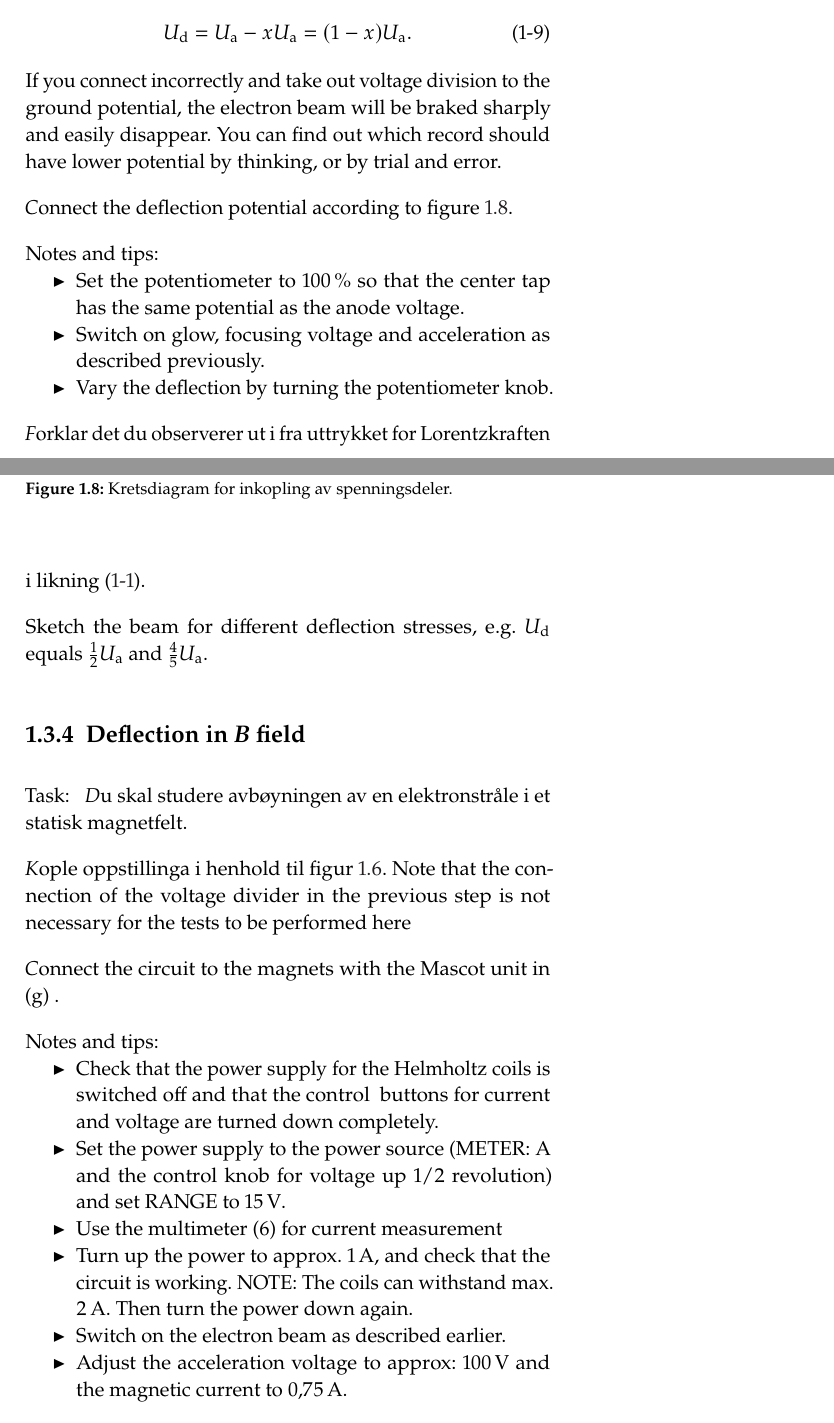
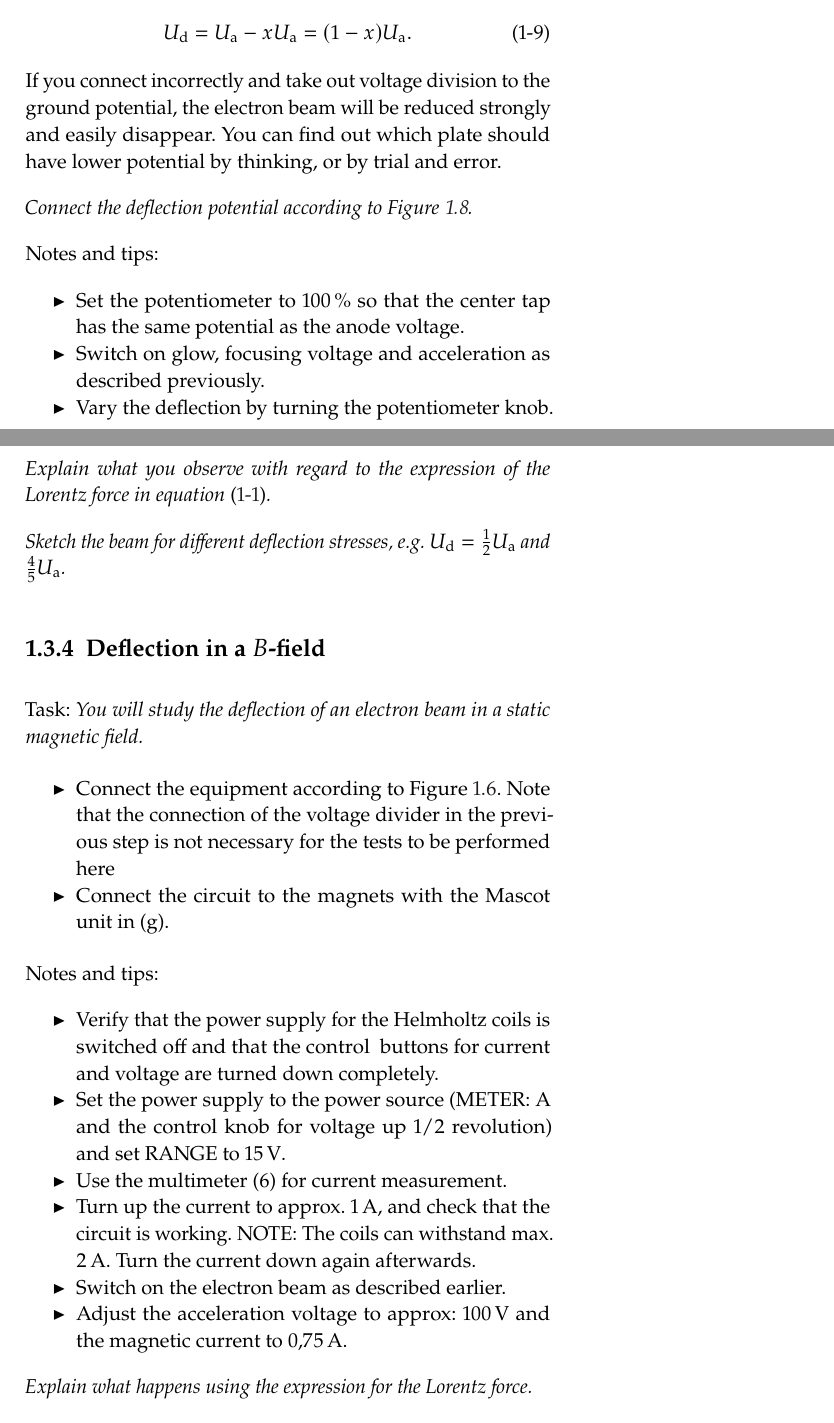
Before and after one commit to Northo/ElMag_translation, a LaTeX thesis (Elmag-labhefte-2021.tex, which reads tex/kapittel4_0_trans.tex): two parts of pages 14 and 15 of 17, joined at a grey line, cut so that both start at the same text. The pictures show the PDF file Elmag-labhefte-2021.pdf that the author committed with the source.

Commit message:
Finish ch 4

```diff
--- a/tex/kapittel4_0_trans.tex
+++ b/tex/kapittel4_0_trans.tex
@@ -691,2 +693,10 @@ In the setup so far, you have laid both deflection plates at the same voltage, n
+\begin{marginfigure}%[!ht]
+  \centering
+    \includegraphics[width=0.9\textwidth]{fig/spenningsdeler-new.pdf}
+    \caption{%
+        Circuit diagram for connecting the voltage divider.
+    }
+    \label{fig:spenningsdeler}
+\end{marginfigure}
 
 
@@ -696,47 +706,35 @@ The voltage divider consists of a precision potentiometer (Helipot) and is mount
         = U_\mathrm{a} - x U_\mathrm{a}
         = (1 - x) U_\mathrm{a}.
 \end{equation}
-If you connect incorrectly and take out voltage division to the ground potential, the electron beam will be braked sharply and easily disappear. You can find out which record should have lower potential by thinking, or by trial and error.
+If you connect incorrectly and take out voltage division to the ground potential, the electron beam will be reduced strongly and easily disappear. You can find out which plate should have lower potential by thinking, or by trial and error.
 
-{\emph Connect the deflection potential according to figure \ref{fig:spenningsdeler}.}
+\emph{Connect the deflection potential according to Figure \ref{fig:spenningsdeler}.}
 
-\begin{figure}[!ht]
-\RawFloats
-    \begin{center}
-    \includegraphics[width=0.6\textwidth]{fig/spenningsdeler-new.pdf}
-    \caption{%
-        Kretsdiagram for inkopling av spenningsdeler.
-    }
-    \label{fig:spenningsdeler}
-    \end{center}
-\end{figure}
 
 Notes and tips:
-\vspace{-4mm}
 \begin{itemize}
     \item Set the potentiometer to \SI{100}{\percent} so that the center tap has the same potential as the anode voltage.
     \item Switch on glow, focusing voltage and acceleration as described previously.
     \item Vary the deflection by turning the potentiometer knob.
 \end{itemize}
 
-{\emph Forklar det du observerer ut i fra uttrykket for Lorentzkraften i likning \eqref{eq:lorentz.lorentz}.
+\emph{Explain what you observe with regard to the expression of the Lorentz force in equation \eqref{eq:lorentz.lorentz}.}
 
-Sketch the beam for different deflection stresses, e.g. $U_\mathrm{d}$ equals $\half  U_\mathrm{a}$ and $\frac{4}{5} U_\mathrm{a}$.
-}
+\emph{Sketch the beam for different deflection stresses, e.g. $U_\mathrm{d} = \half  U_\mathrm{a}$ and $\frac{4}{5} U_\mathrm{a}$.}
 
 
-\subsection{Deflection in \textsl{B} field}
+
+\subsection{Deflection in a \(B\)-field}
 %%%%%%%%%%%%%%%%%%%%%%%%%%%%%%%%%%%%%%%%%
 
-Task: \ \
-{\emph Du skal studere avbøyningen av en elektronstråle i et statisk magnetfelt.}
+Task:
+\emph{You will study the deflection of an electron beam in a static magnetic field.}
 
 
-{\emph Kople oppstillinga i henhold til figur \ref{lorentz.fig7}. Note that the connection of the voltage divider in the previous step is not necessary for the tests to be performed here}
-
-{\emph Connect the circuit to the magnets with the Mascot unit in (g)
-.}
-
+\begin{itemize}
+\item Connect the equipment according to Figure \ref{lorentz.fig7}. Note that the connection of the voltage divider in the previous step is not necessary for the tests to be performed here
+\item Connect the circuit to the magnets with the Mascot unit in (g).
+\end{itemize}
 %\begin{figure}[!ht]
 %    \begin{center}
 %    \includegraphics[width=0.6\textwidth]{fig/magnetfelt.eps}
@@ -750,15 +748,14 @@ Task: \ \
 %\end{figure}
 
 Notes and tips:
-\vspace{-4mm}
 \begin{itemize}
-    \item Check that the power supply for the Helmholtz coils is switched off and that the control \ buttons for current and voltage are turned down completely.
+    \item Verify that the power supply for the Helmholtz coils is switched off and that the control \ buttons for current and voltage are turned down completely.
     \item Set the power supply to the power source (METER: A and the control knob for voltage up 1/2 revolution) and set RANGE to \SI{15}{\volt}.
-    \item Use the multimeter (6) for current measurement
-    \item Turn up the power to approx. \SI{1}{\ampere}, and check that the circuit is working. NOTE: The coils can withstand max. \SI{2}{\ampere}. Then turn the power down again.
+    \item Use the multimeter (6) for current measurement.
+    \item Turn up the current to approx. \SI{1}{\ampere}, and check that the circuit is working. NOTE: The coils can withstand max. \SI{2}{\ampere}. Turn the current down again afterwards.
     \item Switch on the electron beam as described earlier.
-    \item Adjust the acceleration voltage to approx: \SI{100}{\volt} and the magnetic current to \SI{0,75}{\ampere}.
+    \item Adjust the acceleration voltage to approx: \SI{100}{\volt} and the magnetic current to \SI{0.75}{\ampere}.
 \end{itemize}
 
-{\emph Gi en forklaring på det som skjer forankret i uttrykket for Lorentzkraften. }
+\emph{Explain what happens using the expression for the Lorentz force.}
 
@@ -768,2 +765 @@ Ask the lab supervisor to help you twist the electron beam tube in storage until
 
-\subsection{The Thomson Experiment: Measurement of \textsl{e/m}}
@@ -774,13 +771,12 @@ Problem: \ \
 
 The magnetic field is pre-calibrated against the current in the coils. The result is given in a calibration curve attached to the apparatus and as an empirical expression of the magnetic field as a function of the measured coil current found from the calibration curve. Alternatively, this expression can be used:
 \begin{equation}
-    B=\mu_0 \cdot (\frac{4}{5})^{3/2}\cdot \frac{n}{R} \cdot I
+    B=\mu_0 \cdot \left(\frac{4}{5} \right)^{3/2}\cdot \frac{n}{R} \cdot I,
 \end{equation}
-R: Radius of the coils, n: number of turns = 130 per coil.
+with \(R\): Radius of the coils, \(n\): number of turns = 130 per coil.
 
 Notes and tips:
-\vspace{-4mm}
 \begin{itemize}
     \item Align the tube so that the beam becomes a circle and not a helix.
-    \item Set the multimeter for voltage measurement in the range 0- \SI{1000}{\volt} DC voltage.
+    \item Set the multimeter for voltage measurement in the range 0-\SI{1000}{\volt} DC voltage.
     \item Ask the lab supervisor to show you how to measure the diameter of the electron path using the parallax mirror behind the electron beam tube and a ruler.
@@ -790,6 +786,5 @@ Notes and tips:
 \subsubsection{Analysis and Discussion of the Thomson Experiment}
 %%%%%%%%%%%%%%%%%%%%%%%%%%%%%%%%%%%%%%%%%
 
-\vspace{-4mm}
 \begin{itemize}
     \item Determine $e/m$ for the electron based on your measurements of $U_\mathrm{a}$, $r$, $I$ and the calibration curve or formula for $B(I)$.
```
Also changed, not shown: Elmag-labhefte-2021.pdf, tex/kapittel4_0_trans.tex (21 more changed lines).
